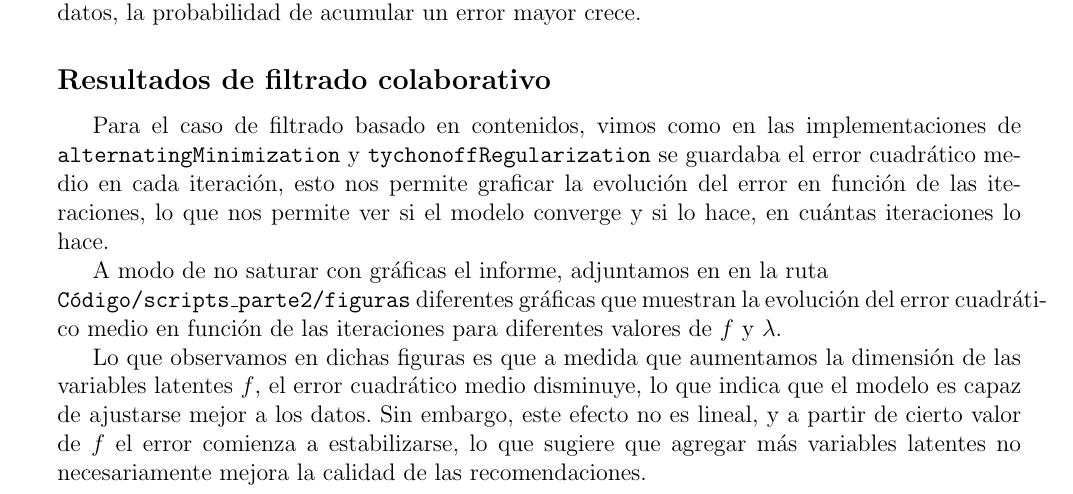
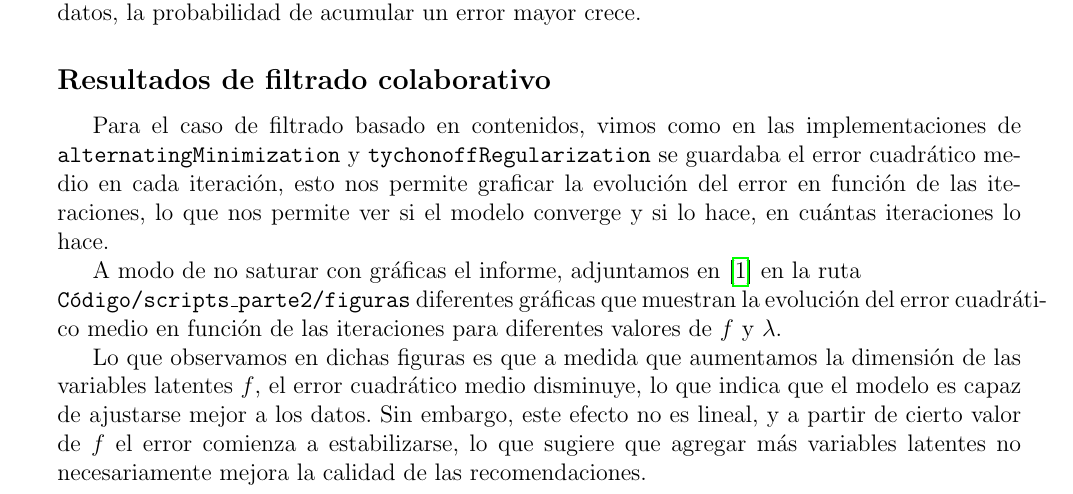
Before and after one commit to santi-esquerre/MetNum--Obligatorio2--SistemasDeRecomendacion, a LaTeX document (Informe/informe.tex): part of page 9 of 10, cut so that both start at the same text. Compiled offline with pdfLaTeX.

Commit message:
Correccion en resultados

```diff
--- a/Informe/informe.tex
+++ b/Informe/informe.tex
@@ -604,7 +604,7 @@ Los datos que se obtienen pueden hacer un poco de ruido a primera vista, pensand
 \subsection*{Resultados de filtrado colaborativo}
 Para el caso de filtrado basado en contenidos, vimos como en las implementaciones de \texttt{alternatingMinimization} y \texttt{tychonoffRegularization} se guardaba el error cuadrático medio en cada iteración, esto nos permite graficar la evolución del error en función de las iteraciones, lo que nos permite ver si el modelo converge y si lo hace, en cuántas iteraciones lo hace.
 
-A modo de no saturar con gráficas el informe, adjuntamos en en la ruta\\ \texttt{Código/scripts\_parte2/figuras} diferentes gráficas que muestran la evolución del error cuadrático medio en función de las iteraciones para diferentes valores de \( f \) y \( \lambda \).
+A modo de no saturar con gráficas el informe, adjuntamos en \cite{repoGithub} en la ruta\\ \texttt{Código/scripts\_parte2/figuras} diferentes gráficas que muestran la evolución del error cuadrático medio en función de las iteraciones para diferentes valores de \( f \) y \( \lambda \).
 
 Lo que observamos en dichas figuras es que a medida que aumentamos la dimensión de las variables latentes \( f \), el error cuadrático medio disminuye, lo que indica que el modelo es capaz de ajustarse mejor a los datos. Sin embargo, este efecto no es lineal, y a partir de cierto valor de \( f \) el error comienza a estabilizarse, lo que sugiere que agregar más variables latentes no necesariamente mejora la calidad de las recomendaciones.
 
```
Also changed, not shown: Informe/informe.pdf, 1 other file.
